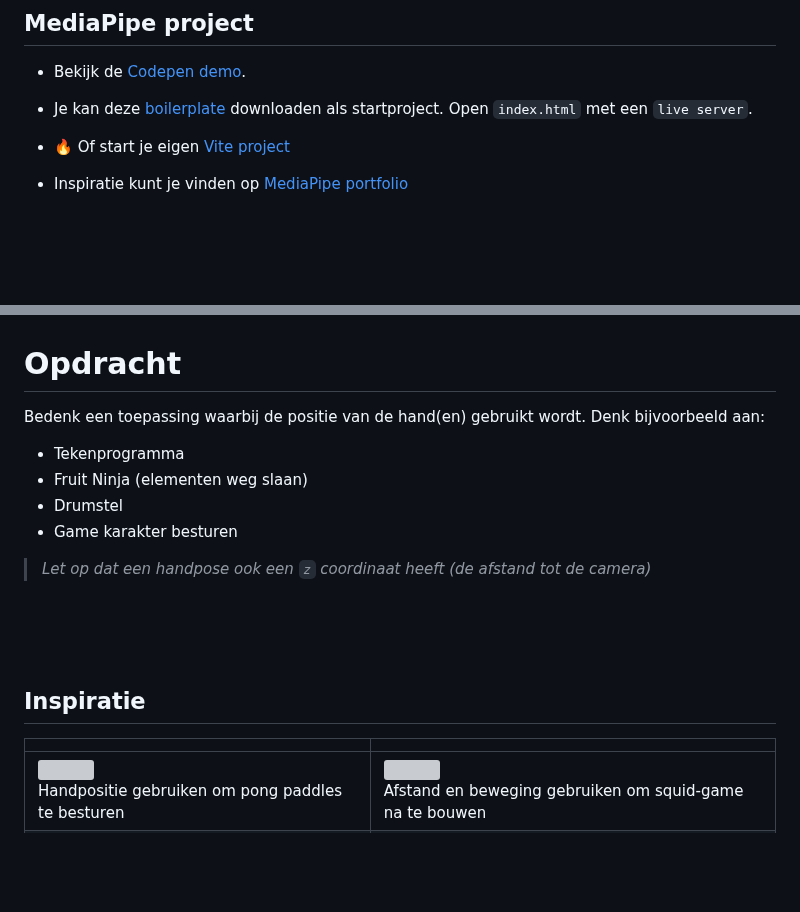
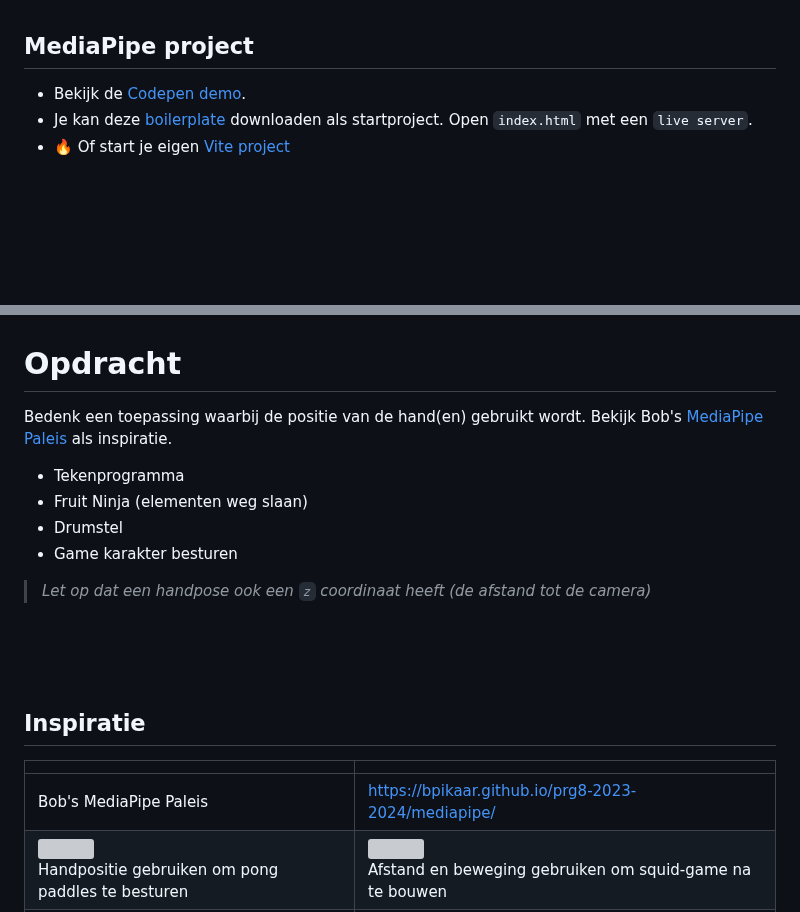
Before and after one commit to HR-CMGT/PRG08-2024-2025, a Markdown page: les1/README.md, 2 parts joined by grey strips. Drawn GitHub-style; blank space fills up the shorter version; grey boxes are pictures that could not be loaded.

```diff
--- a/les1/README.md
+++ b/les1/README.md
@@ -26,7 +26,7 @@
 - Je kan deze [boilerplate](./boilerplate/) downloaden als startproject. Open `index.html` met een `live server`.
 - 🔥 Of start je eigen [Vite project](./vite.md)
 
-- Inspiratie kunt je vinden op [MediaPipe portfolio](http://sandbox.cmgt.hr.nl:8080)
+
 
 
 <br><br><br>
@@ -128,7 +128,7 @@ image.style.transform = `translate(${thumb.x * videoWidth}px, ${thumb.y * videoH
 
 # Opdracht
 
-Bedenk een toepassing waarbij de positie van de hand(en) gebruikt wordt. Denk bijvoorbeeld aan:
+Bedenk een toepassing waarbij de positie van de hand(en) gebruikt wordt. Bekijk Bob's [MediaPipe Paleis](https://bpikaar.github.io/prg8-2023-2024/mediapipe/) als inspiratie.
 
 - Tekenprogramma
 - Fruit Ninja (elementen weg slaan)
@@ -144,6 +144,7 @@ Bedenk een toepassing waarbij de positie van de hand(en) gebruikt wordt. Denk bi
 
 |  |  |
 |--|--|
+|Bob's MediaPipe Paleis|https://bpikaar.github.io/prg8-2023-2024/mediapipe/|
 | <img src="../images/posepong.png" width="400"><br>Handpositie gebruiken om pong paddles te besturen | <img src="../images/pose-squid.png" width="400"><br>Afstand en beweging gebruiken om squid-game na te bouwen |
 | <img src="../images/paint.png" width="400"><br>Wijsvinger gebruiken als verfkwast, duim als gum |<img src="../images/drumgesture.png" width="400"><br>[Gestures gebruiken om drumcomputer te besturen](https://youtube.com/shorts/zQ8Il7xyVQk) |
 
```
